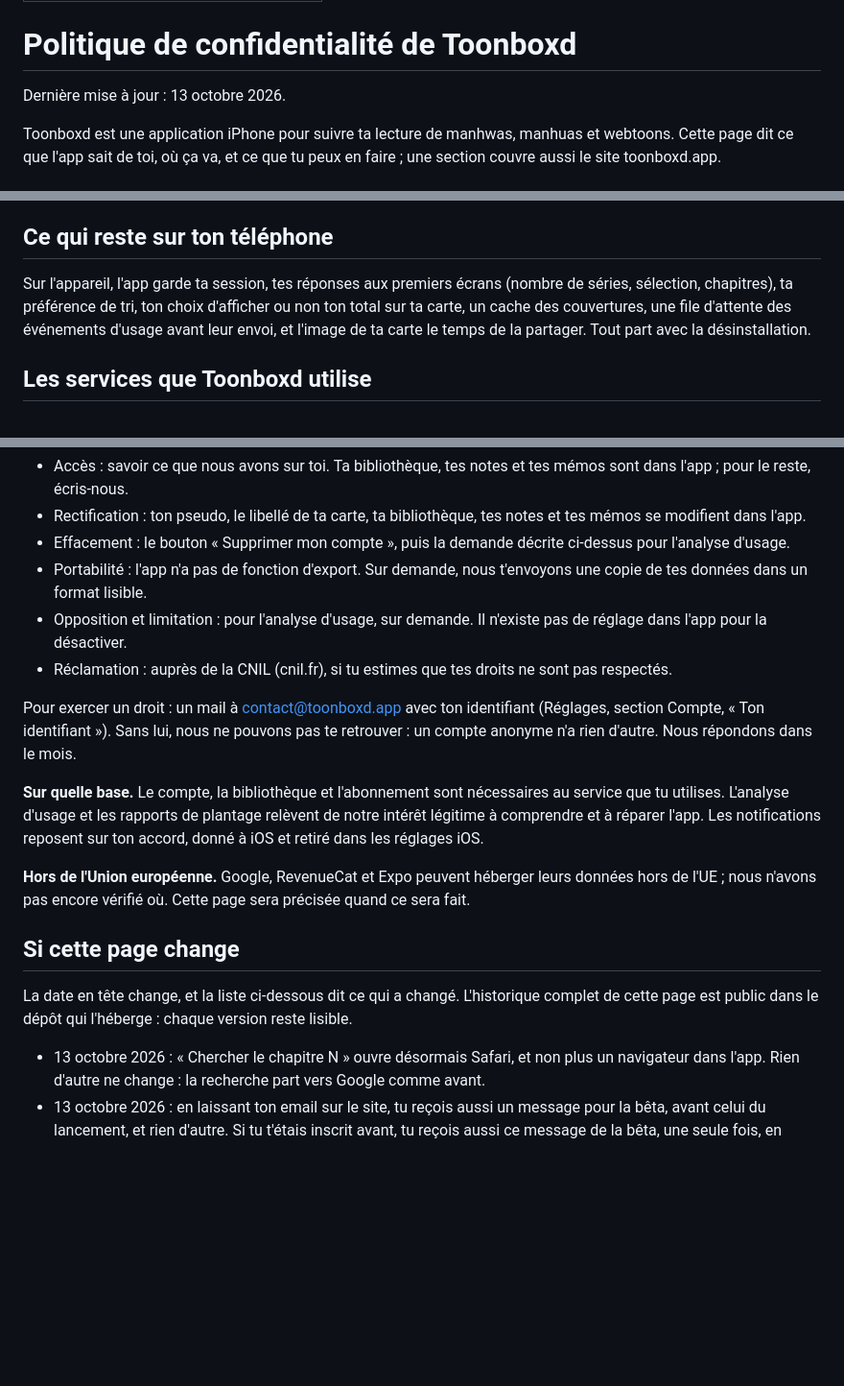
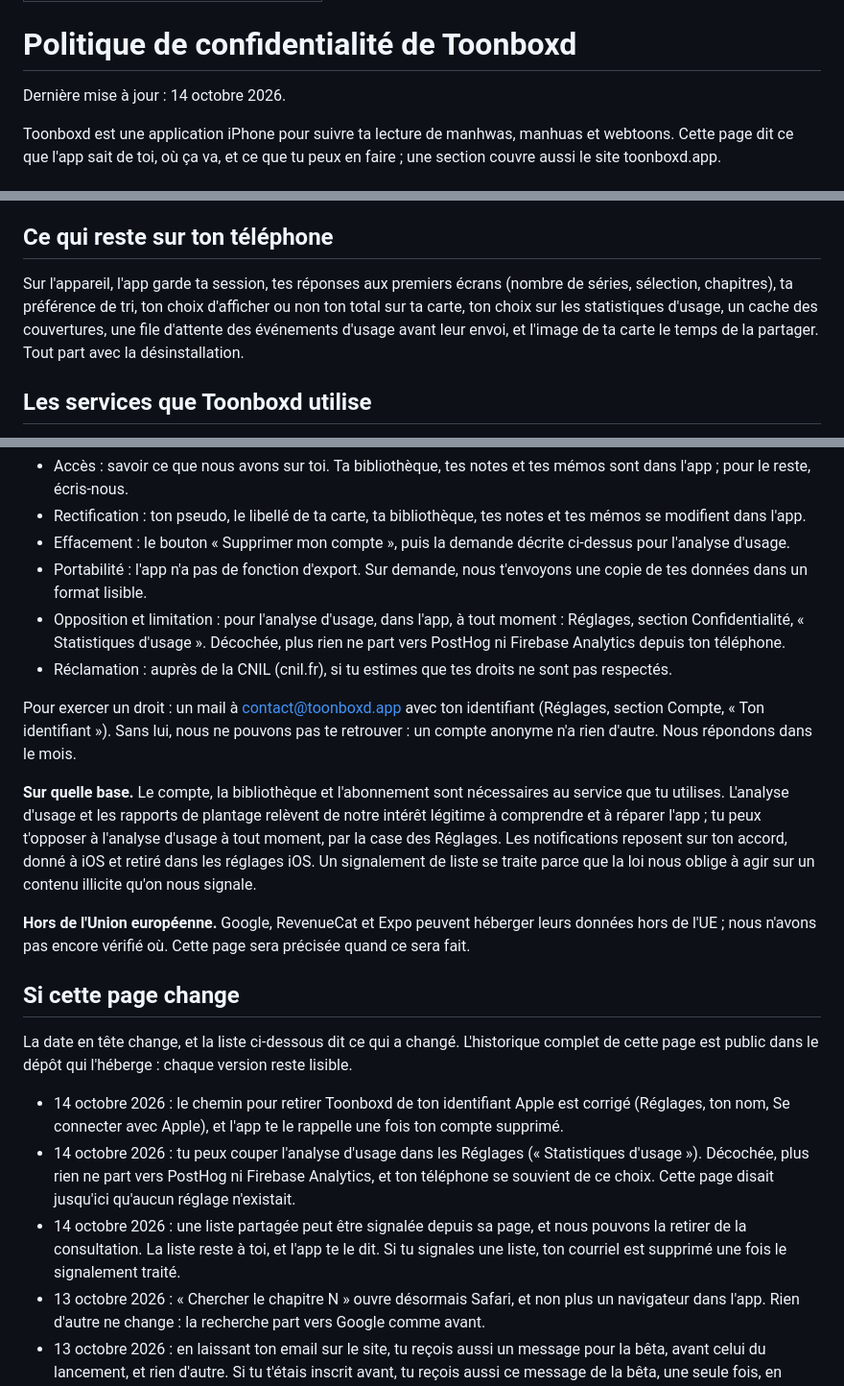
Before and after one commit to Tomikz/toonboxd-legal, a Markdown page: index.md, 3 parts joined by grey strips. Shown at 96% size. Drawn GitHub-style; blank space fills up the shorter version.

```diff
--- a/index.md
+++ b/index.md
@@ -4,7 +4,7 @@ title: Politique de confidentialité de Toonboxd
 
 # Politique de confidentialité de Toonboxd
 
-Dernière mise à jour : 13 octobre 2026.
+Dernière mise à jour : 14 octobre 2026.
 
 Toonboxd est une application iPhone pour suivre ta lecture de manhwas, manhuas et webtoons. Cette page dit ce que l'app sait de toi, où ça va, et ce que tu peux en faire ; une section couvre aussi le site toonboxd.app.
 
@@ -66,7 +68,7 @@ Toonboxd n'affiche pas de publicité, ne pratique aucun suivi publicitaire, et n
 
 ## Ce qui reste sur ton téléphone
 
-Sur l'appareil, l'app garde ta session, tes réponses aux premiers écrans (nombre de séries, sélection, chapitres), ta préférence de tri, ton choix d'afficher ou non ton total sur ta carte, un cache des couvertures, une file d'attente des événements d'usage avant leur envoi, et l'image de ta carte le temps de la partager. Tout part avec la désinstallation.
+Sur l'appareil, l'app garde ta session, tes réponses aux premiers écrans (nombre de séries, sélection, chapitres), ta préférence de tri, ton choix d'afficher ou non ton total sur ta carte, ton choix sur les statistiques d'usage, un cache des couvertures, une file d'attente des événements d'usage avant leur envoi, et l'image de ta carte le temps de la partager. Tout part avec la désinstallation.
 
 ## Les services que Toonboxd utilise
 
@@ -163,12 +167,12 @@ Le RGPD te donne des droits sur tes données. Voici ce que chacun veut dire ici.
 - Rectification : ton pseudo, le libellé de ta carte, ta bibliothèque, tes notes et tes mémos se modifient dans l'app.
 - Effacement : le bouton « Supprimer mon compte », puis la demande décrite ci-dessus pour l'analyse d'usage.
 - Portabilité : l'app n'a pas de fonction d'export. Sur demande, nous t'envoyons une copie de tes données dans un format lisible.
-- Opposition et limitation : pour l'analyse d'usage, sur demande. Il n'existe pas de réglage dans l'app pour la désactiver.
+- Opposition et limitation : pour l'analyse d'usage, dans l'app, à tout moment : Réglages, section Confidentialité, « Statistiques d'usage ». Décochée, plus rien ne part vers PostHog ni Firebase Analytics depuis ton téléphone.
 - Réclamation : auprès de la CNIL (cnil.fr), si tu estimes que tes droits ne sont pas respectés.
 
 Pour exercer un droit : un mail à contact@toonboxd.app avec ton identifiant (Réglages, section Compte, « Ton identifiant »). Sans lui, nous ne pouvons pas te retrouver : un compte anonyme n'a rien d'autre. Nous répondons dans le mois.
 
-**Sur quelle base.** Le compte, la bibliothèque et l'abonnement sont nécessaires au service que tu utilises. L'analyse d'usage et les rapports de plantage relèvent de notre intérêt légitime à comprendre et à réparer l'app. Les notifications reposent sur ton accord, donné à iOS et retiré dans les réglages iOS.
+**Sur quelle base.** Le compte, la bibliothèque et l'abonnement sont nécessaires au service que tu utilises. L'analyse d'usage et les rapports de plantage relèvent de notre intérêt légitime à comprendre et à réparer l'app ; tu peux t'opposer à l'analyse d'usage à tout moment, par la case des Réglages. Les notifications reposent sur ton accord, donné à iOS et retiré dans les réglages iOS. Un signalement de liste se traite parce que la loi nous oblige à agir sur un contenu illicite qu'on nous signale.
 
 **Hors de l'Union européenne.** Google, RevenueCat et Expo peuvent héberger leurs données hors de l'UE ; nous n'avons pas encore vérifié où. Cette page sera précisée quand ce sera fait.
 
@@ -176,6 +180,9 @@ Pour exercer un droit : un mail à contact@toonboxd.app avec ton identifiant (R
 
 La date en tête change, et la liste ci-dessous dit ce qui a changé. L'historique complet de cette page est public dans le dépôt qui l'héberge : chaque version reste lisible.
 
+- 14 octobre 2026 : le chemin pour retirer Toonboxd de ton identifiant Apple est corrigé (Réglages, ton nom, Se connecter avec Apple), et l'app te le rappelle une fois ton compte supprimé.
+- 14 octobre 2026 : tu peux couper l'analyse d'usage dans les Réglages (« Statistiques d'usage »). Décochée, plus rien ne part vers PostHog ni Firebase Analytics, et ton téléphone se souvient de ce choix. Cette page disait jusqu'ici qu'aucun réglage n'existait.
+- 14 octobre 2026 : une liste partagée peut être signalée depuis sa page, et nous pouvons la retirer de la consultation. La liste reste à toi, et l'app te le dit. Si tu signales une liste, ton courriel est supprimé une fois le signalement traité.
 - 13 octobre 2026 : « Chercher le chapitre N » ouvre désormais Safari, et non plus un navigateur dans l'app. Rien d'autre ne change : la recherche part vers Google comme avant.
 - 13 octobre 2026 : en laissant ton email sur le site, tu reçois aussi un message pour la bêta, avant celui du lancement, et rien d'autre. Si tu t'étais inscrit avant, tu reçois aussi ce message de la bêta, une seule fois, en exception à la promesse d'un message unique ; une réponse « STOP » efface ton adresse.
 - 9 octobre 2026 : notre base garde un historique de ta lecture, jour par jour (les chapitres de chaque jour et les séries terminées), pour des statistiques de lecture que l'app pourra te montrer ; il est privé, rien ne l'affiche encore, et il part avec ton compte.
```
Also changed, not shown: other parts of index.md (+5 -1 lines).
